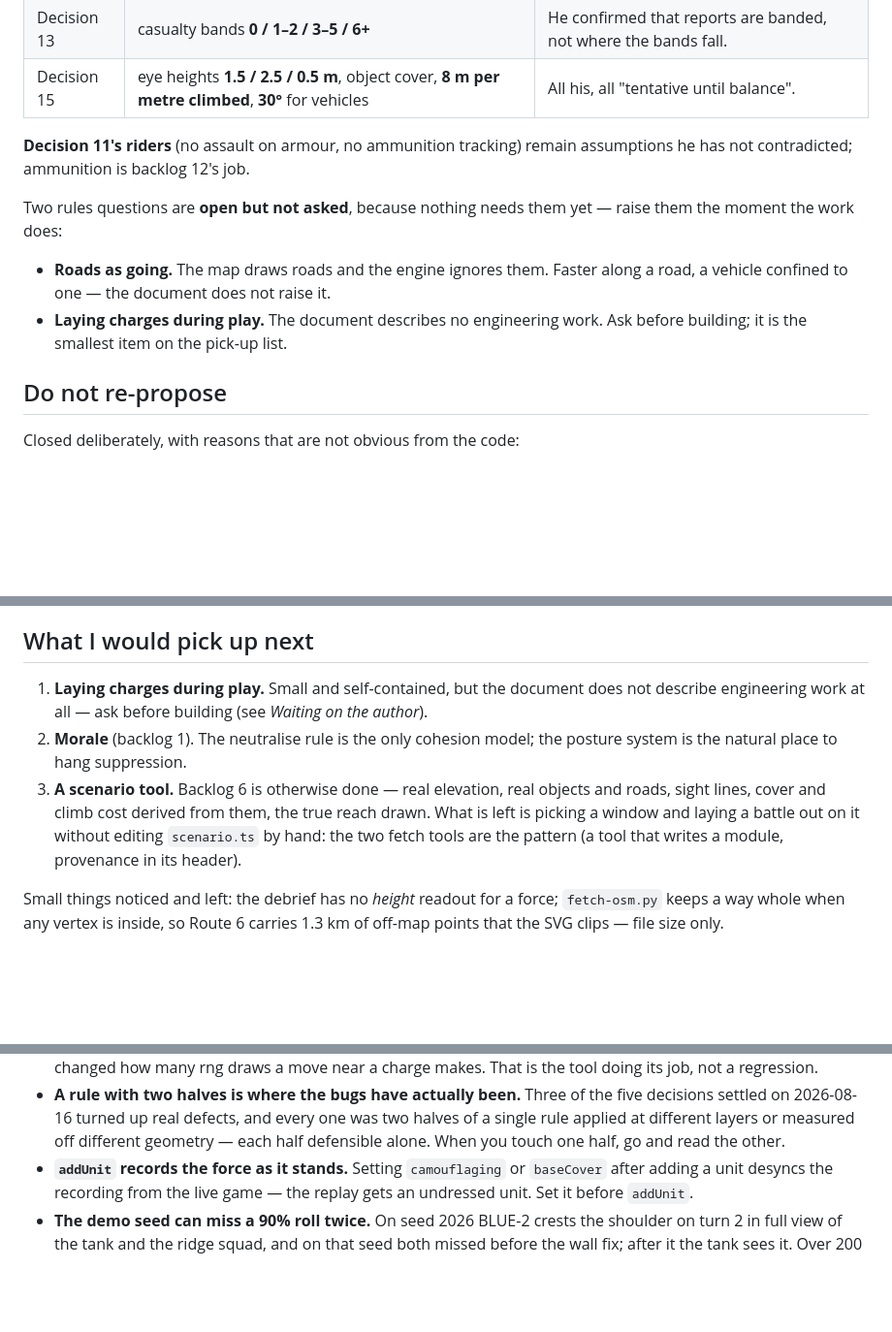
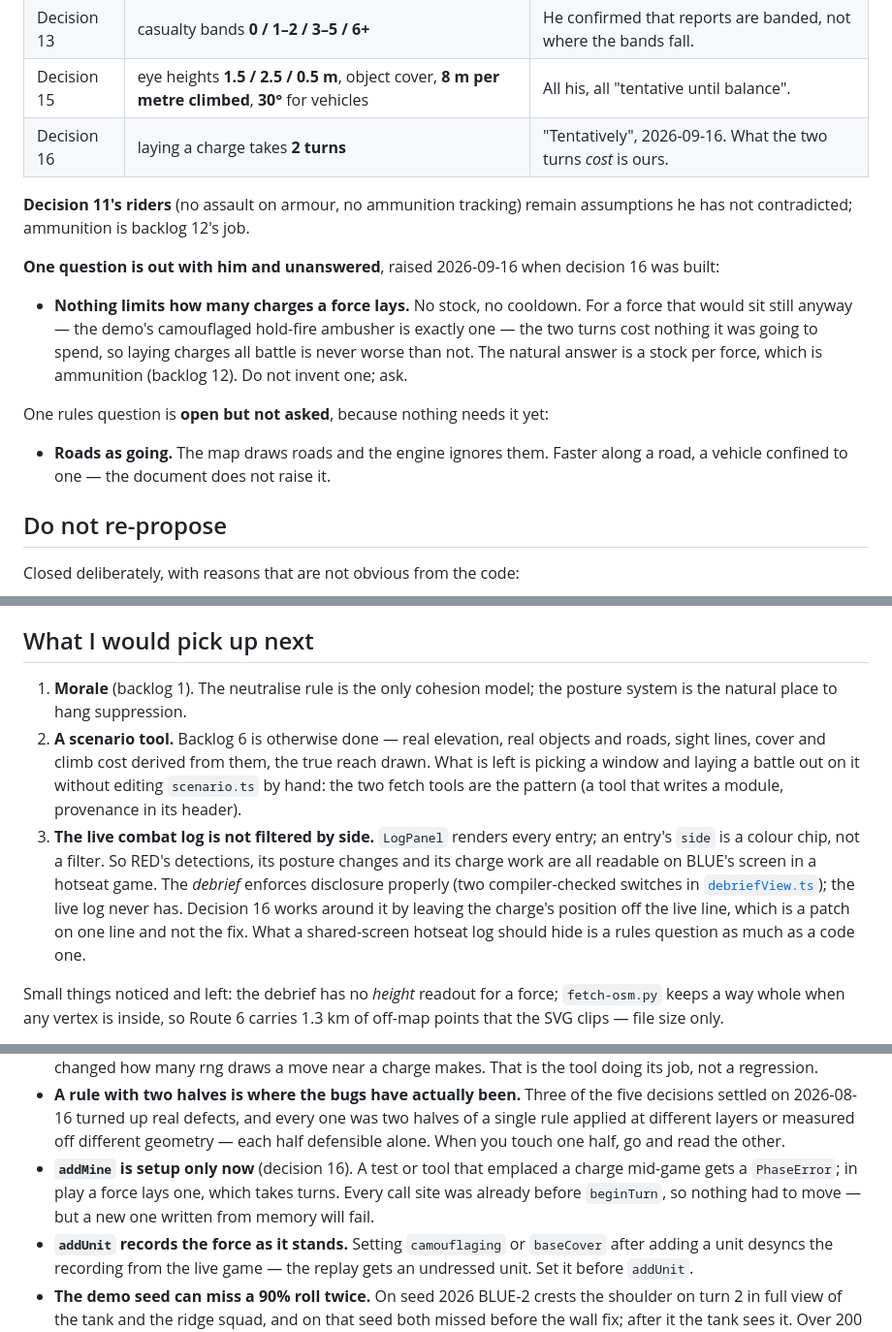
Before and after one commit to shmuelsh23a/Tactical, a Markdown page: docs/handoff.md, 3 parts joined by grey strips. Shown at 97% size. GitHub-like rendering; blank space fills up the shorter version.

```diff
--- a/docs/handoff.md
+++ b/docs/handoff.md
@@ -63,17 +63,24 @@ the balance pass, not to the rules list, and live on
 | Decision 9 | smoke radii **25 / 50 / 100 m** | The document sizes no screen. |
 | Decision 13 | casualty bands **0 / 1–2 / 3–5 / 6+** | He confirmed that reports are banded, not where the bands fall. |
 | Decision 15 | eye heights **1.5 / 2.5 / 0.5 m**, object cover, **8 m per metre climbed**, **30°** for vehicles | All his, all "tentative until balance". |
+| Decision 16 | laying a charge takes **2 turns** | "Tentatively", 2026-09-16. What the two turns *cost* is ours. |
 
 **Decision 11's riders** (no assault on armour, no ammunition tracking) remain
 assumptions he has not contradicted; ammunition is backlog 12's job.
 
-Two rules questions are **open but not asked**, because nothing needs them
-yet — raise them the moment the work does:
+**One question is out with him and unanswered**, raised 2026-09-16 when
+decision 16 was built:
+
+- **Nothing limits how many charges a force lays.** No stock, no cooldown. For
+  a force that would sit still anyway — the demo's camouflaged hold-fire
+  ambusher is exactly one — the two turns cost nothing it was going to spend,
+  so laying charges all battle is never worse than not. The natural answer is a
+  stock per force, which is ammunition (backlog 12). Do not invent one; ask.
+
+One rules question is **open but not asked**, because nothing needs it yet:
 
 - **Roads as going.** The map draws roads and the engine ignores them. Faster
   along a road, a vehicle confined to one — the document does not raise it.
-- **Laying charges during play.** The document describes no engineering work.
-  Ask before building; it is the smallest item on the pick-up list.
 
 ## Do not re-propose
 
@@ -127,16 +134,22 @@ Measurements that cost real time and are already recorded:
 
 ## What I would pick up next
 
-1. **Laying charges during play.** Small and self-contained, but the document
-   does not describe engineering work at all — ask before building (see
-   *Waiting on the author*).
-2. **Morale** (backlog 1). The neutralise rule is the only cohesion model; the
+1. **Morale** (backlog 1). The neutralise rule is the only cohesion model; the
    posture system is the natural place to hang suppression.
-3. **A scenario tool.** Backlog 6 is otherwise done — real elevation, real
+2. **A scenario tool.** Backlog 6 is otherwise done — real elevation, real
    objects and roads, sight lines, cover and climb cost derived from them, the
    true reach drawn. What is left is picking a window and laying a battle out
    on it without editing `scenario.ts` by hand: the two fetch tools are the
    pattern (a tool that writes a module, provenance in its header).
+3. **The live combat log is not filtered by side.** `LogPanel` renders every
+   entry; an entry's `side` is a colour chip, not a filter. So RED's detections,
+   its posture changes and its charge work are all readable on BLUE's screen in
+   a hotseat game. The *debrief* enforces disclosure properly (two
+   compiler-checked switches in [`debriefView.ts`](../src/app/debriefView.ts));
+   the live log never has. Decision 16 works around it by leaving the charge's
+   position off the live line, which is a patch on one line and not the fix.
+   What a shared-screen hotseat log should hide is a rules question as much as
+   a code one.
 
 Small things noticed and left: the debrief has no *height* readout for a
 force; `fetch-osm.py` keeps a way whole when any vertex is inside, so Route 6
@@ -164,6 +177,10 @@ the code currently stands:
   two halves of a single rule applied at different layers or measured off
   different geometry — each half defensible alone. When you touch one half, go
   and read the other.
+- **`addMine` is setup only now** (decision 16). A test or tool that emplaced a
+  charge mid-game gets a `PhaseError`; in play a force lays one, which takes
+  turns. Every call site was already before `beginTurn`, so nothing had to
+  move — but a new one written from memory will fail.
 - **`addUnit` records the force as it stands.** Setting `camouflaging` or
   `baseCover` after adding a unit desyncs the recording from the live game — the
   replay gets an undressed unit. Set it before `addUnit`.
```
Also changed, not shown: other parts of docs/handoff.md (+2 -2 lines), README.md (+57 -5 lines), docs/balance.md (+7 -0 lines).
